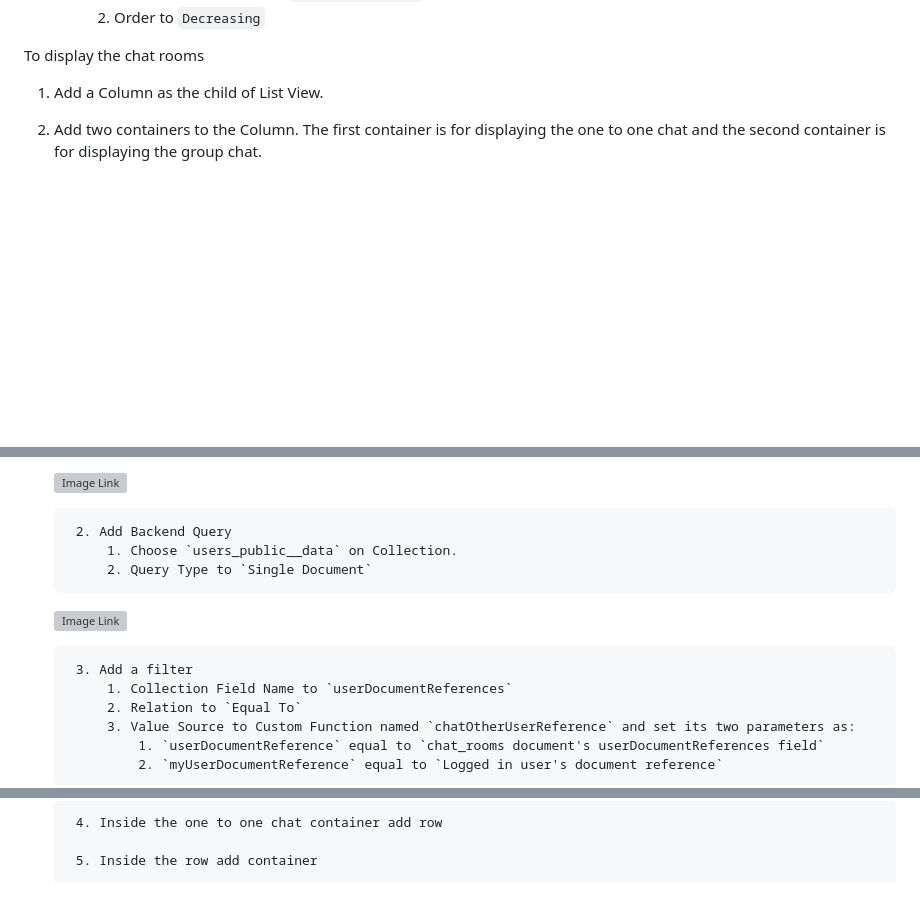
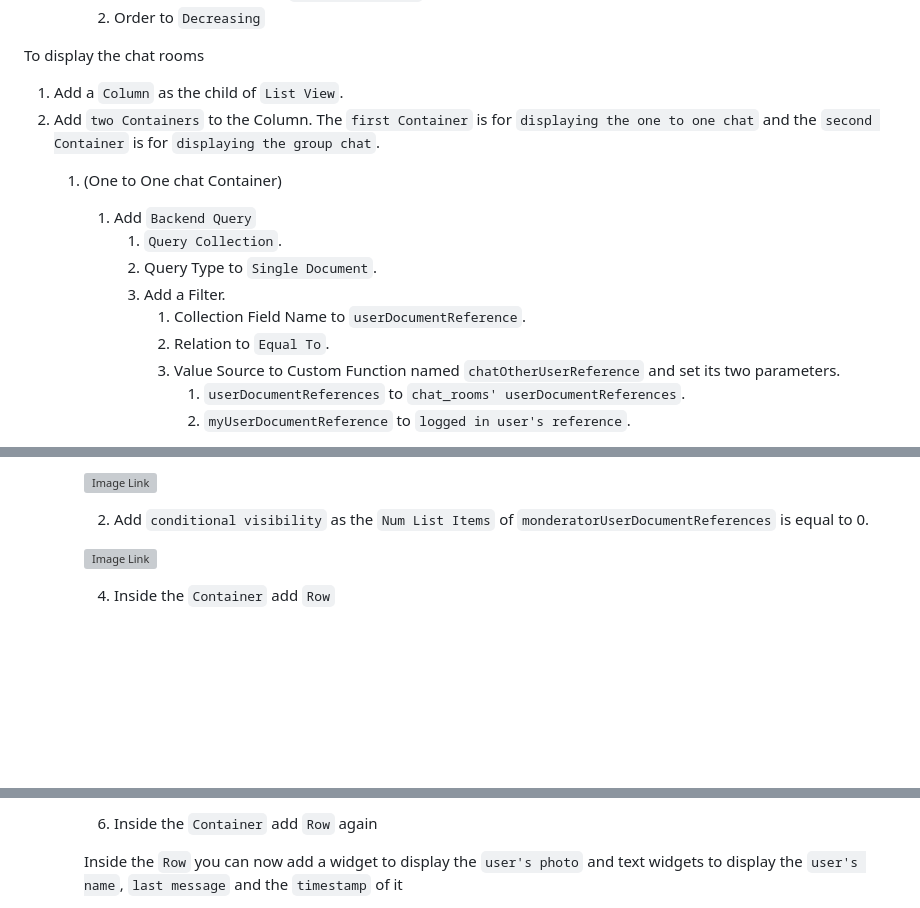
Before and after one commit to withcenter/fireflow, a Markdown page: README.md, 3 parts joined by grey strips. GitHub-like rendering; blank space fills up the shorter version; grey boxes are pictures that could not be loaded.

```diff
--- a/README.md
+++ b/README.md
@@ -507,6 +507,16 @@ To get the list of chat rooms
 
 To display the chat rooms
 
-1. Add a Column as the child of List View.
-2. Add two containers to the Column. The first container is for displaying the one to one chat and the second container is for displaying the group chat.
+1. Add a `Column` as the child of `List View`.
+2. Add `two Containers` to the Column. The `first Container` is for `displaying the one to one chat` and the `second Container` is for `displaying the group chat`.
+    1. (One to One chat Container)
+        1. Add `Backend Query`
+            1. `Query Collection`.
+            2. Query Type to `Single Document`.
+            3. Add a Filter.
+                1. Collection Field Name to `userDocumentReference`.
+                2. Relation to `Equal To`.
+                3. Value Source to Custom Function named `chatOtherUserReference` and set its two parameters.
+                    1. `userDocumentReferences` to `chat_rooms' userDocumentReferences`.
+                    2. `myUserDocumentReference` to `logged in user's reference`.
 
@@ -517,5 +526,3 @@ To display the chat rooms
 
-        2. Add Backend Query
-            1. Choose `users_public__data` on Collection.
-            2. Query Type to `Single Document`
+        2. Add `conditional visibility` as the `Num List Items` of `monderatorUserDocumentReferences` is equal to 0.
 
@@ -523,8 +530,3 @@ To display the chat rooms
 
-        3. Add a filter
-            1. Collection Field Name to `userDocumentReferences`
-            2. Relation to `Equal To`
-            3. Value Source to Custom Function named `chatOtherUserReference` and set its two parameters as:
-                1. `userDocumentReference` equal to `chat_rooms document's userDocumentReferences field`
-                2. `myUserDocumentReference` equal to `Logged in user's document reference`
+        4. Inside the `Container` add `Row`
 
@@ -532,5 +534,5 @@ To display the chat rooms
 
-        4. Inside the one to one chat container add row
+        6. Inside the `Container` add `Row` again
 
-        5. Inside the row add container
+        Inside the `Row` you can now add a widget to display the `user's photo` and text widgets to display the `user's name`, `last message` and the `timestamp` of it
 
```
Also changed, not shown: other parts of README.md (+20 -27 lines).
